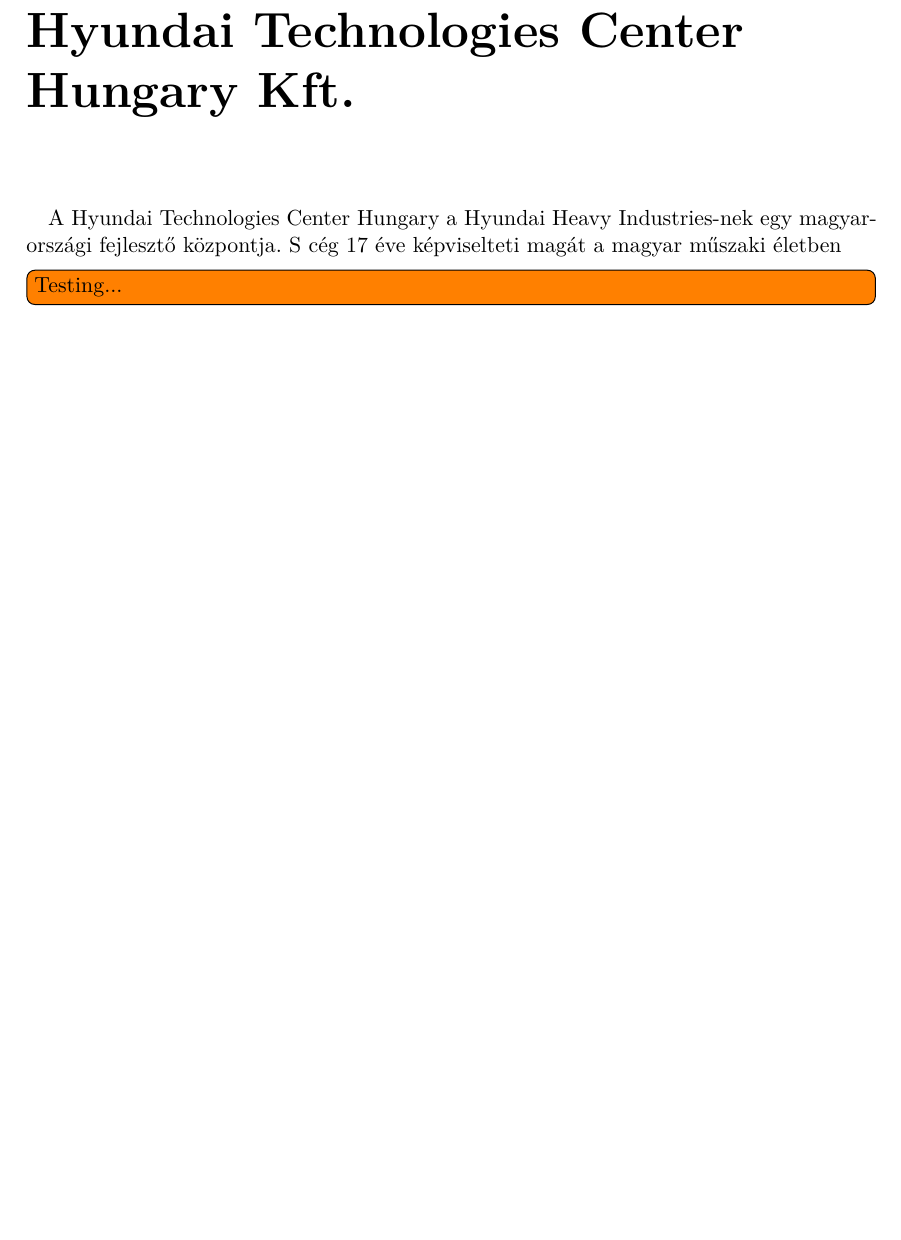
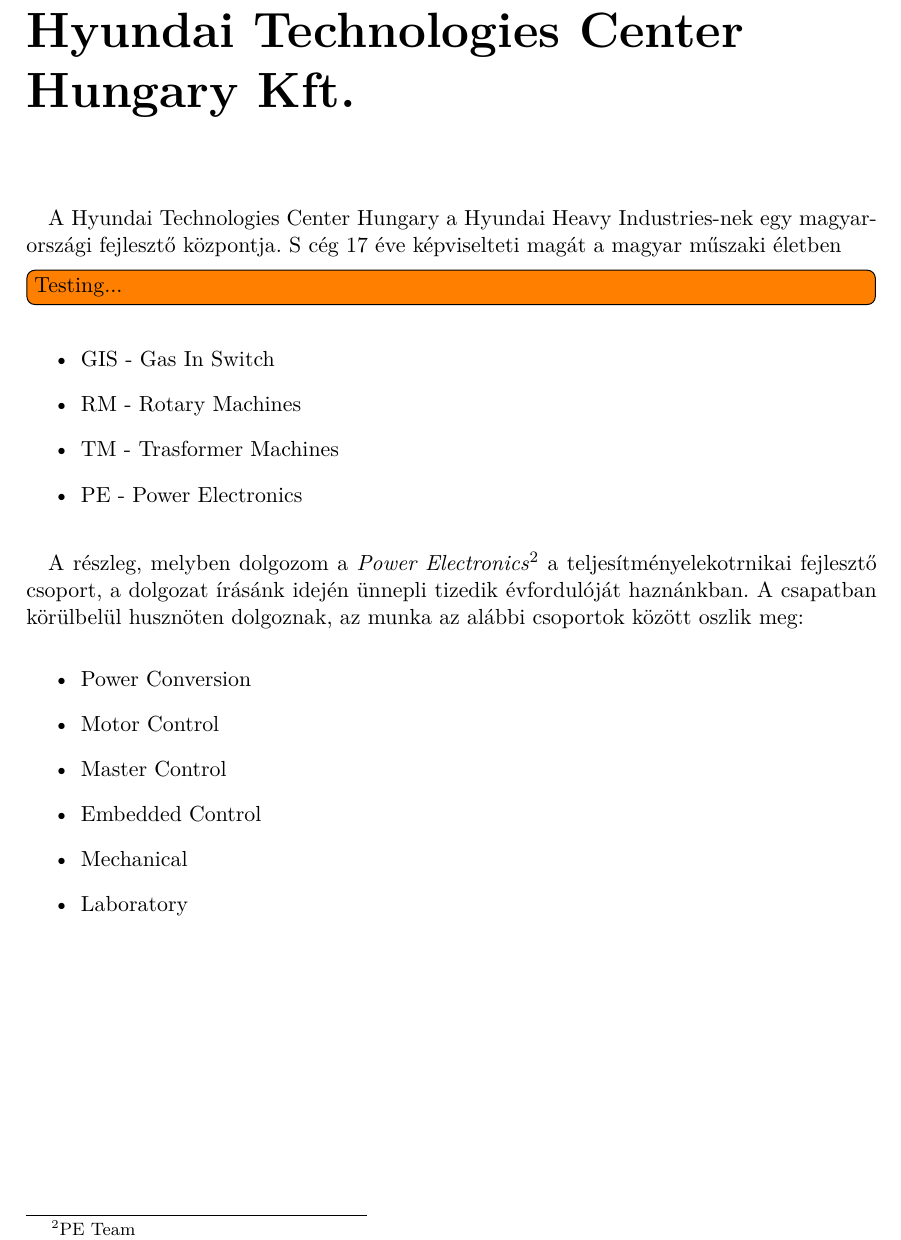
Before and after one commit to kaadam92/MSc_Diploma_HUN_Dip2, a LaTeX thesis (content/diploma.tex, which reads content/hyundai.tex): part of page 10 of 20, cut so that both start at the same text, the shorter picture padded with empty space. Compiled offline with pdfLaTeX; a missing bibliography style is replaced by a similar one.

Commit message:
bullshit

```diff
--- a/content/hyundai.tex
+++ b/content/hyundai.tex
@@ -6,3 +6,23 @@
 A Hyundai Technologies Center Hungary a Hyundai Heavy Industries-nek egy magyarországi fejlesztő központja. S cég 17 éve képviselteti magát a magyar műszaki életben
 
 \todo[inline]{Testing...}
+
+\begin{itemize}
+	\item{GIS - Gas In Switch}
+	\item{RM - Rotary Machines}
+	\item{TM - Trasformer Machines}
+	\item{PE - Power Electronics}
+\end{itemize}
+
+
+\paragraph{}
+A részleg, melyben dolgozom a \emph{Power Electronics}\footnote{PE Team} a teljesítményelekotrnikai fejlesztő csoport, a dolgozat írásánk idején ünnepli tizedik évfordulóját haznánkban. A csapatban körülbelül husznöten dolgoznak, az munka az alábbi csoportok között oszlik meg:
+
+\begin{itemize}
+	\item{Power Conversion}
+	\item{Motor Control}
+	\item{Master Control}
+	\item{Embedded Control}
+	\item{Mechanical}
+	\item{Laboratory}
+\end{itemize}
```
